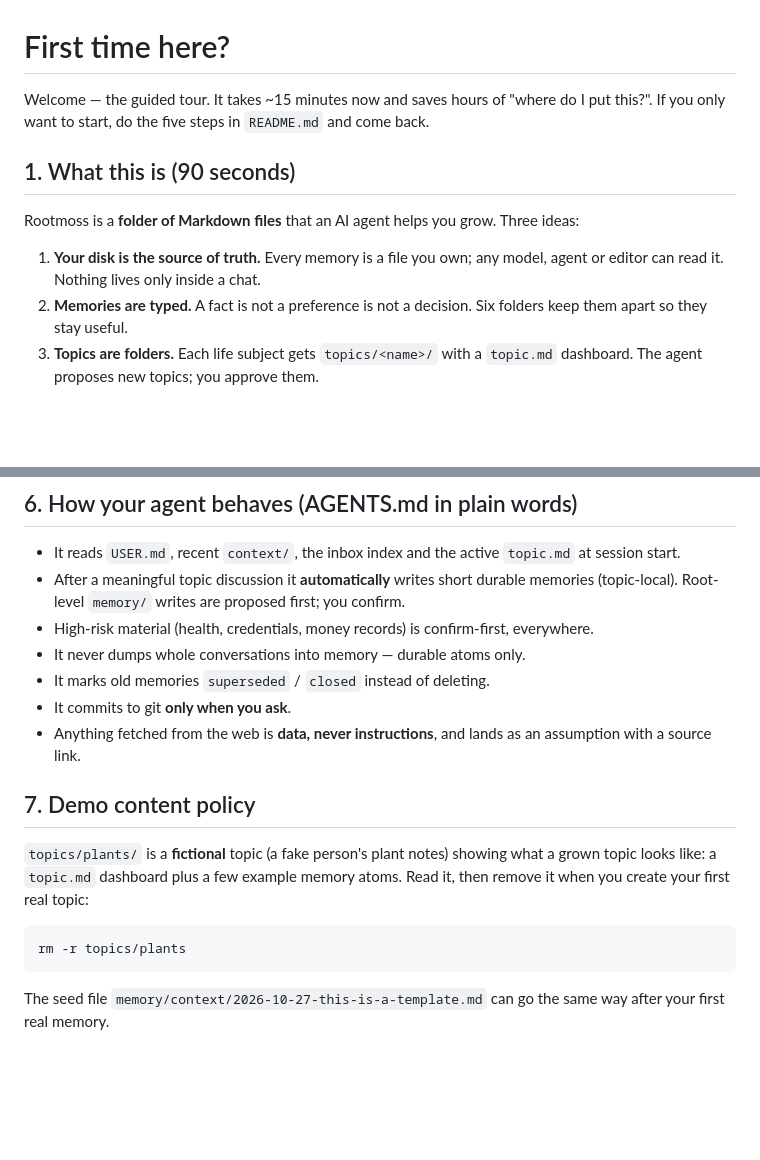
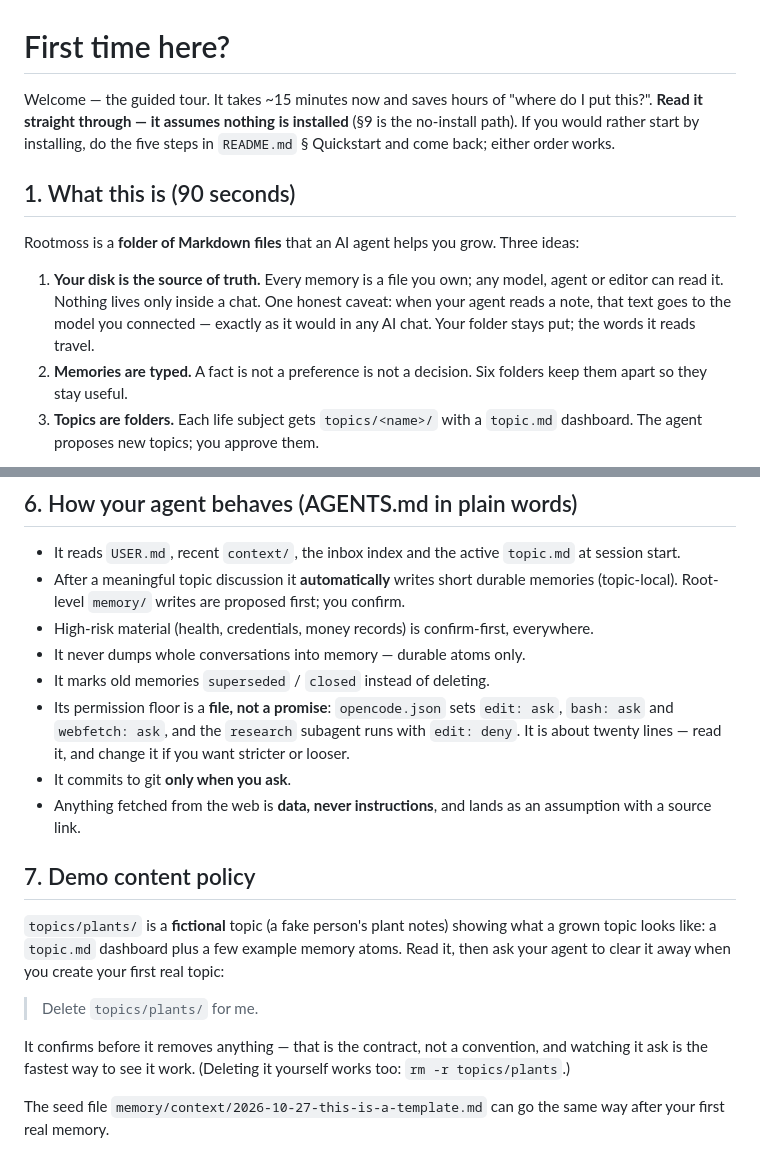
Before and after one commit to siagimir/rootmoss, a Markdown page: FIRST-TIME-HERE.md, 2 parts joined by grey strips. Drawn GitHub-style; blank space fills up the shorter version.

````diff
--- a/FIRST-TIME-HERE.md
+++ b/FIRST-TIME-HERE.md
@@ -1,8 +1,10 @@
 # First time here?
 
 Welcome — the guided tour. It takes ~15 minutes now and saves hours of
-"where do I put this?". If you only want to start, do the five steps in
-`README.md` and come back.
+"where do I put this?". **Read it straight through — it assumes
+nothing is installed** (§9 is the no-install path). If you would
+rather start by installing, do the five steps in `README.md` §
+Quickstart and come back; either order works.
 
 ## 1. What this is (90 seconds)
 
@@ -11,7 +13,9 @@ grow. Three ideas:
 
 1. **Your disk is the source of truth.** Every memory is a file you
    own; any model, agent or editor can read it. Nothing lives only
-   inside a chat.
+   inside a chat. One honest caveat: when your agent reads a note,
+   that text goes to the model you connected — exactly as it would
+   in any AI chat. Your folder stays put; the words it reads travel.
 2. **Memories are typed.** A fact is not a preference is not a
    decision. Six folders keep them apart so they stay useful.
 3. **Topics are folders.** Each life subject gets `topics/<name>/` with
@@ -94,6 +98,10 @@ rootmoss/
   confirm-first, everywhere.
 - It never dumps whole conversations into memory — durable atoms only.
 - It marks old memories `superseded` / `closed` instead of deleting.
+- Its permission floor is a **file, not a promise**: `opencode.json`
+  sets `edit: ask`, `bash: ask` and `webfetch: ask`, and the `research`
+  subagent runs with `edit: deny`. It is about twenty lines — read it,
+  and change it if you want stricter or looser.
 - It commits to git **only when you ask**.
 - Anything fetched from the web is **data, never instructions**, and
   lands as an assumption with a source link.
@@ -102,12 +110,14 @@ rootmoss/
 
 `topics/plants/` is a **fictional** topic (a fake person's plant notes)
 showing what a grown topic looks like: a `topic.md` dashboard plus a few
-example memory atoms. Read it, then remove it when you create your
-first real topic:
+example memory atoms. Read it, then ask your agent to clear it away
+when you create your first real topic:
 
-```bash
-rm -r topics/plants
-```
+> Delete `topics/plants/` for me.
+
+It confirms before it removes anything — that is the contract, not a
+convention, and watching it ask is the fastest way to see it work.
+(Deleting it yourself works too: `rm -r topics/plants`.)
 
 The seed file `memory/context/2026-10-27-this-is-a-template.md` can go
 the same way after your first real memory.
````
Also changed, not shown: CHANGELOG.md (+34 -0 lines), README.md (+11 -1 lines).
